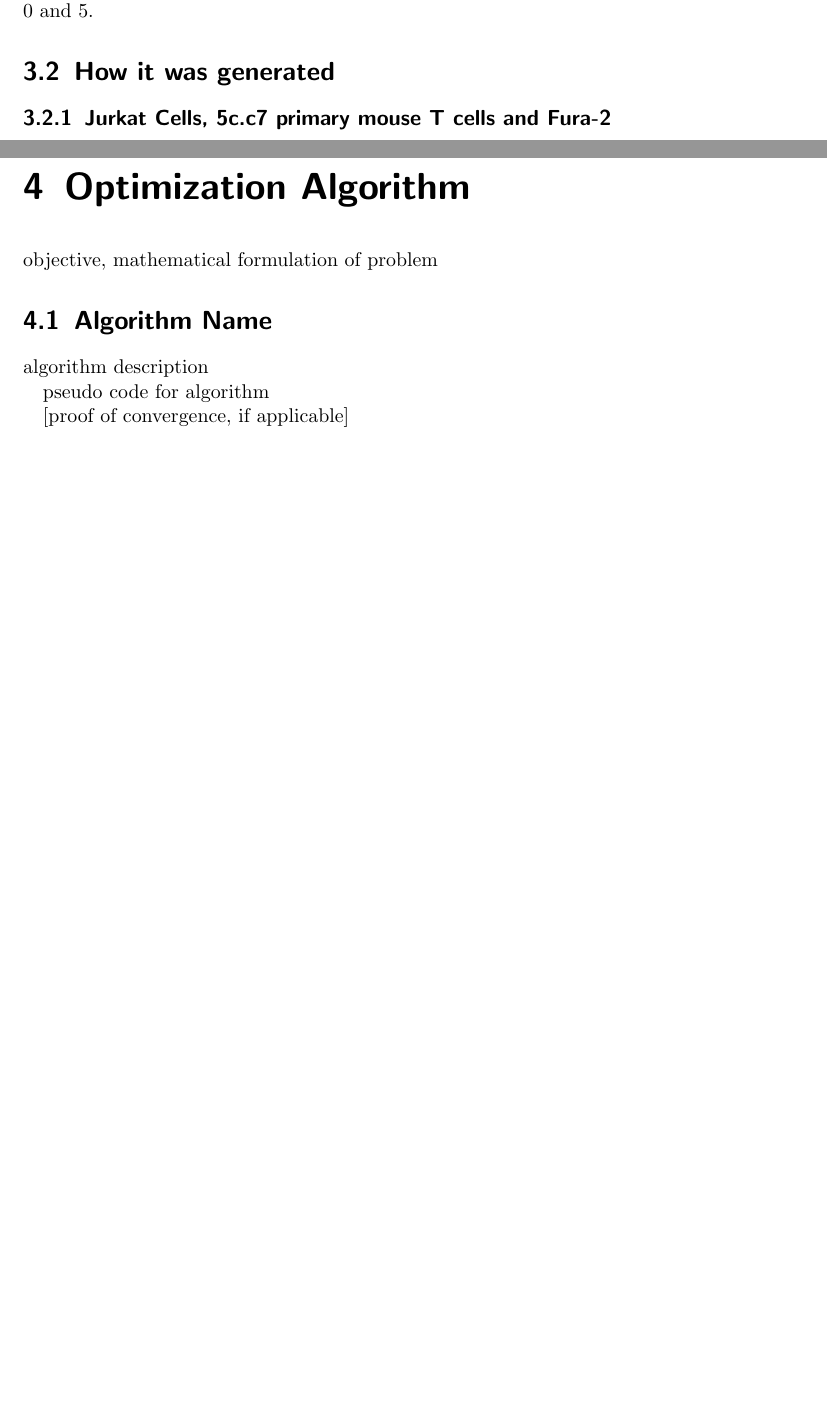
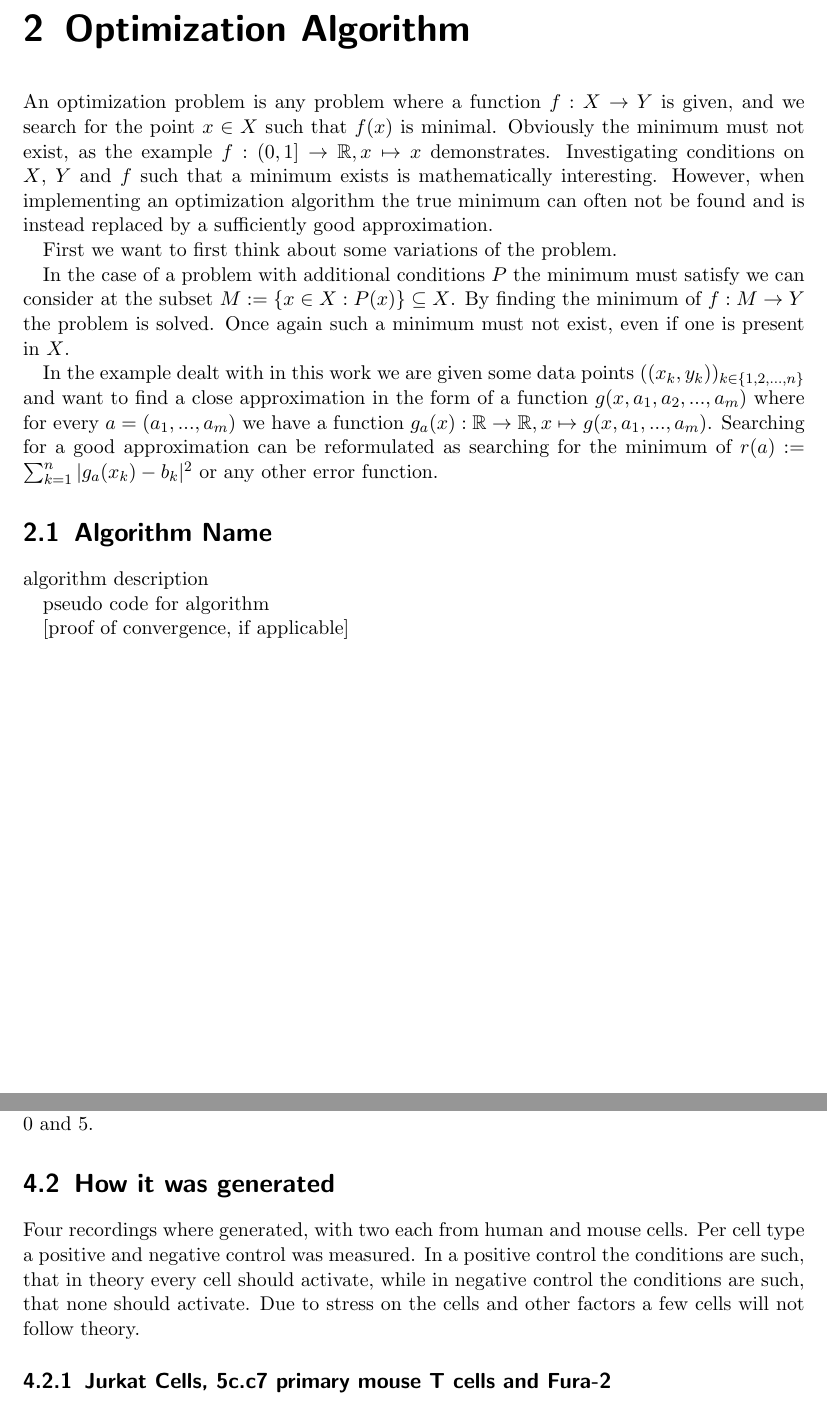
Before and after one commit to idahoenigmann/ba_t_cell, a LaTeX book (doc/latex/document.tex, which reads doc/latex/data_todo_titel.tex, doc/latex/optimization_todo_titel.tex): two parts of pages 15 and 19 of 26 before the commit and two parts of pages 11 and 17 of 26 after it, joined at a grey line, cut so that both start at the same text, the shorter picture padded with empty space. Compiled offline with pdfLaTeX.

Commit message:
small changes, start writing optimization chapter

```diff
--- a/doc/latex/data_todo_titel.tex
+++ b/doc/latex/data_todo_titel.tex
@@ -43,6 +43,8 @@ One recording can have between 500 and 10000 cells and is between 700 and 1000 f
 
 \section{How it was generated}
 
+Four recordings where generated, with two each from human and mouse cells. Per cell type a positive and negative control was measured. In a positive control the conditions are such, that in theory every cell should activate, while in negative control the conditions are such, that none should activate. Due to stress on the cells and other factors a few cells will not follow theory.
+
 \subsection{Jurkat Cells, 5c.c7 primary mouse T cells and Fura-2}
 
 The prototypical cell line to study T cell signalling is the Jurkat cell line.\cite{morgan2023} It was obtained from the blood of a boy with T cell leukaemia.\cite{schneider1977} Different cell lines within the Jurkat family are described by Abraham and Weiss.\cite{abraham2004} They provide a timeline of discoveries linked to Jurkat cells and t cell receptor signalling.
--- a/doc/latex/document.tex
+++ b/doc/latex/document.tex
@@ -133,9 +133,9 @@ Wien, am \today
 \pagenumbering{arabic}
 
 \include{introduction.tex}
+\include{optimization_todo_titel.tex}
 \include{t-cell_todo_titel.tex}
 \include{data_todo_titel.tex}
-\include{optimization_todo_titel.tex}
 \include{results.tex}
 \include{conclusion.tex}
 
--- a/doc/latex/optimization_todo_titel.tex
+++ b/doc/latex/optimization_todo_titel.tex
@@ -1,7 +1,14 @@
 \chapter{Optimization Algorithm}
 \label{chapter:optimization}
 
-objective, mathematical formulation of problem
+An optimization problem is any problem where a function $f:X \rightarrow Y$ is given, and we search for the point $x \in X$ such that $f(x)$ is minimal. Obviously the minimum must not exist, as the example $f: (0, 1] \rightarrow \mathbb{R}, x \mapsto x$ demonstrates. Investigating conditions on $X$, $Y$ and $f$ such that a minimum exists is mathematically interesting. However, when implementing an optimization algorithm the true minimum can often not be found and is instead replaced by a sufficiently good approximation.
+
+First we want to first think about some variations of the problem.
+
+In the case of a problem with additional conditions $P$ the minimum must satisfy we can consider at the subset $M:= \{x \in X: P(x)\} \subseteq X$. By finding the minimum of $f: M \rightarrow Y$ the problem is solved. Once again such a minimum must not exist, even if one is present in $X$.
+
+
+In the example dealt with in this work we are given some data points $((x_k, y_k))_{k \in \{1, 2, ..., n\}}$ and want to find a close approximation in the form of a function $g(x, a_1, a_2, ..., a_m)$ where for every $a = (a_1, ..., a_m)$ we have a function $g_a(x) : \mathbb{R} \rightarrow \mathbb{R}, x \mapsto g(x, a_1, ..., a_m)$. Searching for a good approximation can be reformulated as searching for the minimum of $r(a) := \sum_{k=1}^{n} |g_a(x_k) - b_k|^2$ or any other error function.
 
 \section{Algorithm Name}
 
```
Also changed, not shown: doc/latex/document.pdf, doc/latex/data_todo_titel.tex (6 more changed lines).
